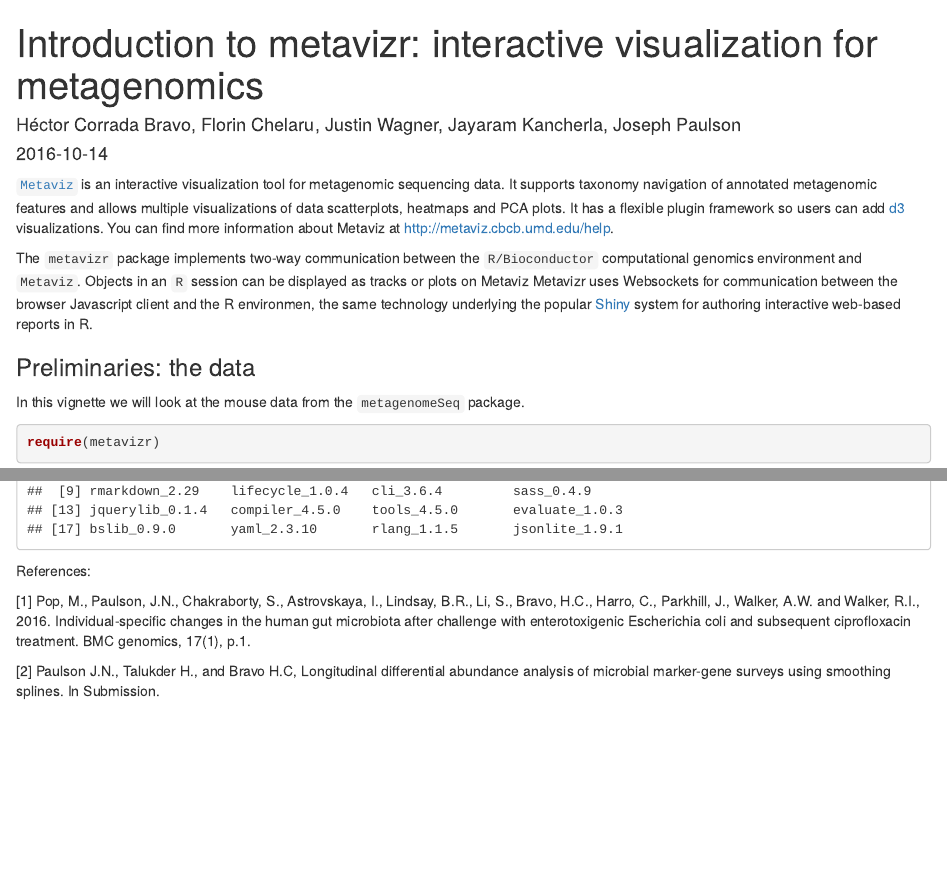
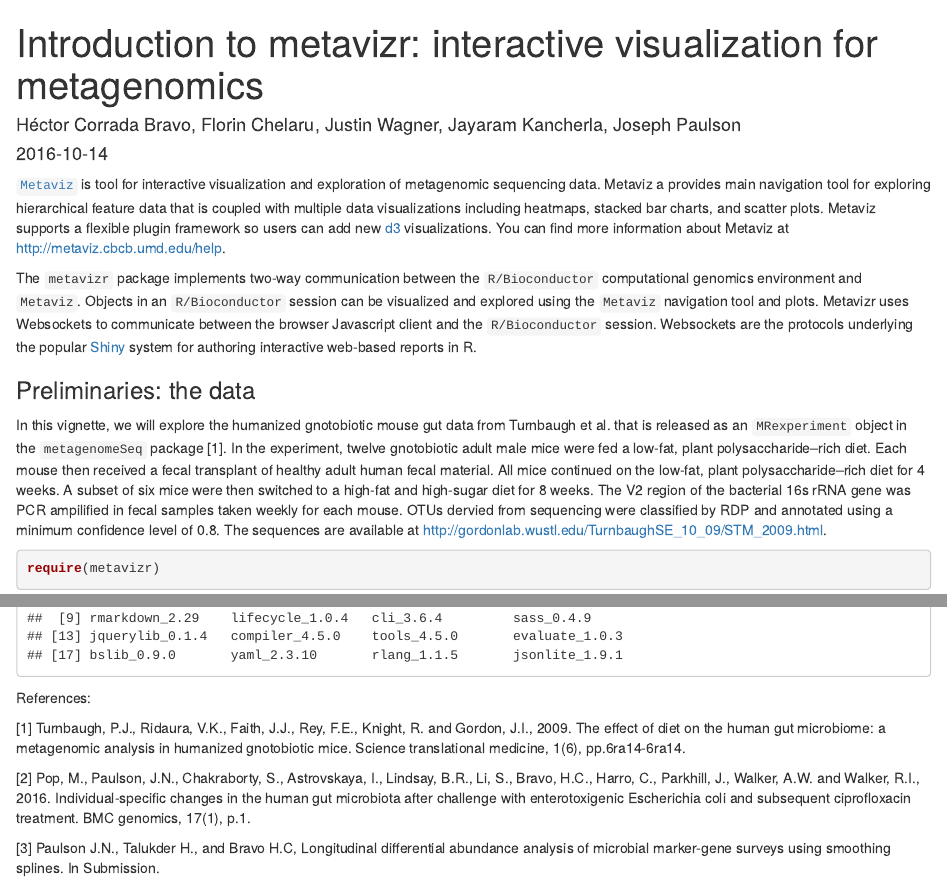
Before and after one commit to epiviz/metavizr, an R Markdown document (vignettes/IntroToMetavizr.Rmd): the page in a window 1100 px wide, from its top, and a second part further down, joined at a grey line. Rendered offline with R 4.5, knitr and Pandoc, with nearby package versions; drawn as R Markdown's standard HTML page in place of the format the file asks for; some code elsewhere in the file could not run offline.

Commit message:
Updating mouse data explanation and cleaning first two paragraphs of vignette

````diff
--- a/vignettes/IntroToMetavizr.Rmd
+++ b/vignettes/IntroToMetavizr.Rmd
@@ -9,13 +9,13 @@
   %\VignetteEncoding{UTF-8}
 ---
 
-[`Metaviz`](http://metaviz.cbcb.umd.edu) is an interactive visualization tool for metagenomic sequencing data. It supports taxonomy navigation of annotated metagenomic features and allows multiple visualizations of data scatterplots, heatmaps and PCA plots. It has a flexible plugin framework so users can add [d3](http://d3js.org/) visualizations. You can find more information about Metaviz at [http://metaviz.cbcb.umd.edu/help](http://metaviz.cbcb.umd.edu/help).
+[`Metaviz`](http://metaviz.cbcb.umd.edu) is tool for interactive visualization and exploration of metagenomic sequencing data. Metaviz a provides main navigation tool for exploring hierarchical feature data that is coupled with multiple data visualizations including heatmaps, stacked bar charts, and scatter plots. Metaviz supports a flexible plugin framework so users can add new [d3](http://d3js.org/) visualizations. You can find more information about Metaviz at [http://metaviz.cbcb.umd.edu/help](http://metaviz.cbcb.umd.edu/help).
 
-The `metavizr` package implements two-way communication between the `R/Bioconductor` computational genomics environment and `Metaviz`. Objects in an `R` session can be displayed as tracks or plots on Metaviz Metavizr uses Websockets for communication between the browser Javascript client and the R environmen, the same technology underlying the popular [Shiny](http://www.rstudio.com/shiny/) system for authoring interactive web-based reports in R.
+The `metavizr` package implements two-way communication between the `R/Bioconductor` computational genomics environment and `Metaviz`. Objects in an `R/Bioconductor` session can be visualized and explored using the `Metaviz` navigation tool and plots. Metavizr uses Websockets to communicate between the browser Javascript client and the `R/Bioconductor` session.  Websockets are the protocols underlying the popular [Shiny](http://www.rstudio.com/shiny/) system for authoring interactive web-based reports in R.
 
 ### Preliminaries: the data
 
-In this vignette we will look at the mouse data from the `metagenomeSeq` package.
+In this vignette, we will explore the humanized gnotobiotic mouse gut data from Turnbaugh et al. that is released as an `MRexperiment` object in the `metagenomeSeq` package [1].  In the experiment, twelve gnotobiotic adult male mice were fed a low-fat, plant polysaccharide–rich diet. Each mouse then received a fecal transplant of healthy adult human fecal material.  All mice continued on the low-fat, plant polysaccharide–rich diet for 4 weeks.  A subset of six mice were  then switched to a high-fat and high-sugar diet for 8 weeks. The V2 region of the bacterial 16s rRNA gene was PCR ampilified in fecal samples taken weekly for each mouse. OTUs dervied from sequencing were classified by RDP and annotated using a minimum confidence level of 0.8. The sequences are available at  http://gordonlab.wustl.edu/TurnbaughSE_10_09/STM_2009.html.
 
 ```{r, eval=TRUE, echo=TRUE, results='hide', warning=FALSE, error=FALSE}
 require(metavizr)
@@ -225,6 +225,8 @@
 
 References:
 
-[1] Pop, M., Paulson, J.N., Chakraborty, S., Astrovskaya, I., Lindsay, B.R., Li, S., Bravo, H.C., Harro, C., Parkhill, J., Walker, A.W. and Walker, R.I., 2016. Individual-specific changes in the human gut microbiota after challenge with enterotoxigenic Escherichia coli and subsequent ciprofloxacin treatment. BMC genomics, 17(1), p.1.
+[1] Turnbaugh, P.J., Ridaura, V.K., Faith, J.J., Rey, F.E., Knight, R. and Gordon, J.I., 2009. The effect of diet on the human gut microbiome: a metagenomic analysis in humanized gnotobiotic mice. Science translational medicine, 1(6), pp.6ra14-6ra14.
 
-[2] Paulson J.N., Talukder H., and Bravo H.C, Longitudinal differential abundance analysis of microbial marker-gene surveys using smoothing splines. In Submission.
+[2] Pop, M., Paulson, J.N., Chakraborty, S., Astrovskaya, I., Lindsay, B.R., Li, S., Bravo, H.C., Harro, C., Parkhill, J., Walker, A.W. and Walker, R.I., 2016. Individual-specific changes in the human gut microbiota after challenge with enterotoxigenic Escherichia coli and subsequent ciprofloxacin treatment. BMC genomics, 17(1), p.1.
+
+[3] Paulson J.N., Talukder H., and Bravo H.C, Longitudinal differential abundance analysis of microbial marker-gene surveys using smoothing splines. In Submission.
````
Also changed, not shown: vignettes/IntroToMetavizr.Rmd (2 more changed lines).
